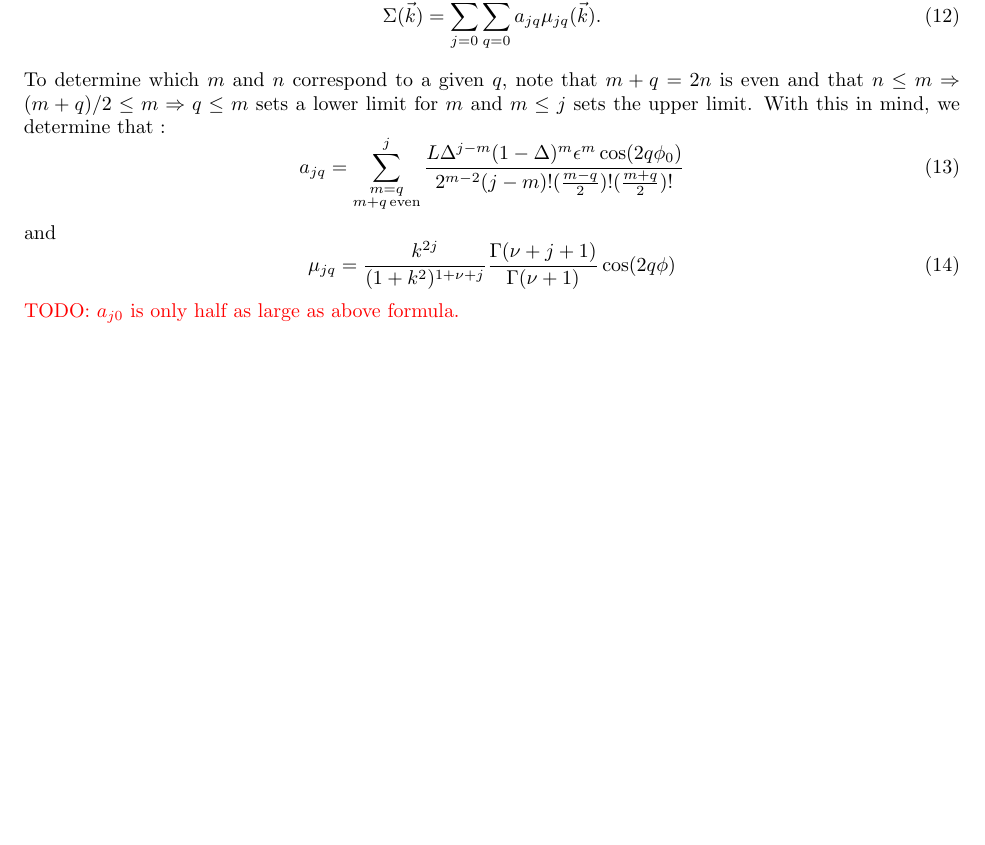
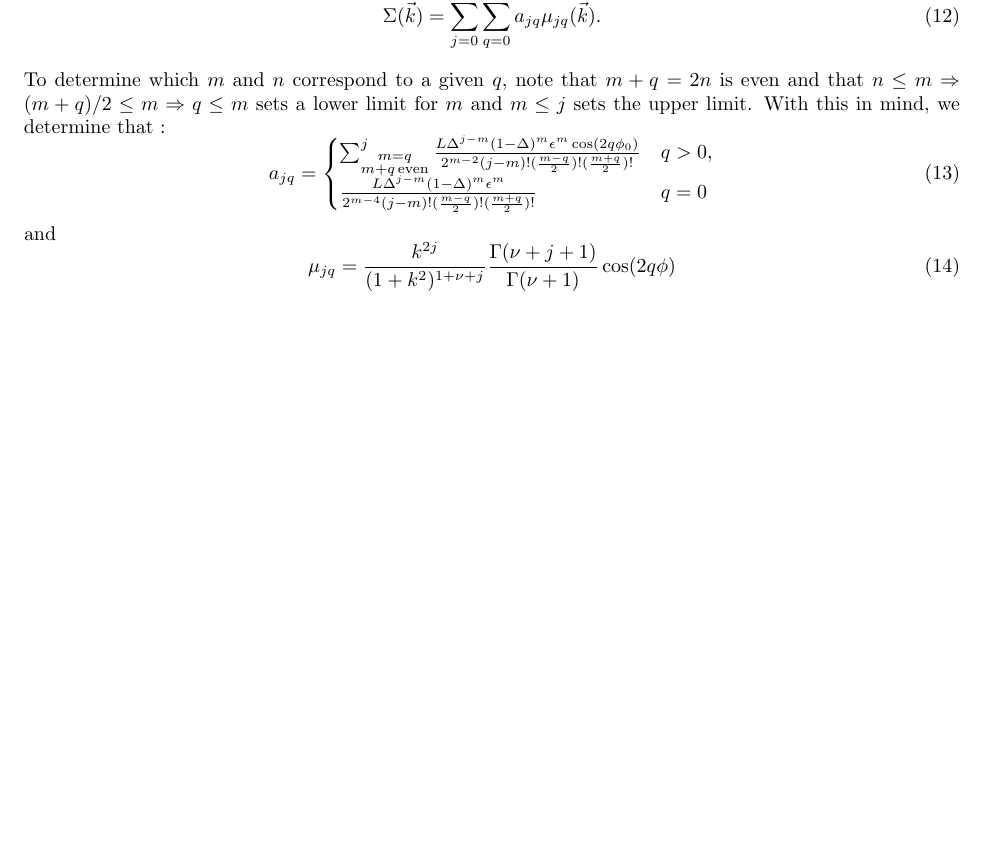
Before and after one commit to jmeyers314/SeriesNotes, a LaTeX document (SpergelExpansion.tex): part of page 2 of 2, cut so that both start at the same text, the shorter picture padded with empty space. Compiled offline with pdfLaTeX.

Commit message:
update q=0 term

```diff
--- a/SpergelExpansion.tex
+++ b/SpergelExpansion.tex
@@ -106,12 +106,14 @@ If we let $q=2n-m$ and restrict $q \ge 0$ (which we can do since $\cos$ is an ev
 To determine which $m$ and $n$ correspond to a given $q$, note that $m+q=2n$ is even and that $n \le m \Rightarrow (m+q)/2 \le m \Rightarrow q \le m$ sets a lower limit for $m$ and $m \le j$ sets the upper limit.
 With this in mind, we determine that :
 \begin{equation}
-  a_{jq} = \sum_{\substack{m=q\\m+q\,\mathrm{even}}}^{j}\frac{L \Delta^{j-m}(1-\Delta)^m\epsilon^m\cos(2 q \phi_0)}
-  {2^{m-2}(j-m)!(\frac{m-q}{2})!(\frac{m+q}{2})!}
+  a_{jq} = \begin{cases} \sum_{\substack{m=q\\m+q\,\mathrm{even}}}^{j}\frac{L \Delta^{j-m}(1-\Delta)^m\epsilon^m\cos(2 q \phi_0)}
+    {2^{m-2}(j-m)!(\frac{m-q}{2})!(\frac{m+q}{2})!} & q > 0,\\
+    \frac{L \Delta^{j-m}(1-\Delta)^m\epsilon^m}
+         {2^{m-4}(j-m)!(\frac{m-q}{2})!(\frac{m+q}{2})!} & q = 0
+  \end{cases}
 \end{equation}
 and
 \begin{equation}
   \mu_{jq} = \frac{k^{2j}}{(1+k^2)^{1+\nu+j}}\frac{\Gamma(\nu+j+1)}{\Gamma(\nu+1)}\cos(2 q \phi)
 \end{equation}
-\red{TODO: $a_{j0}$ is only half as large as above formula.}
 \end{document}
```
Also changed, not shown: SpergelExpansion.pdf (deleted).
